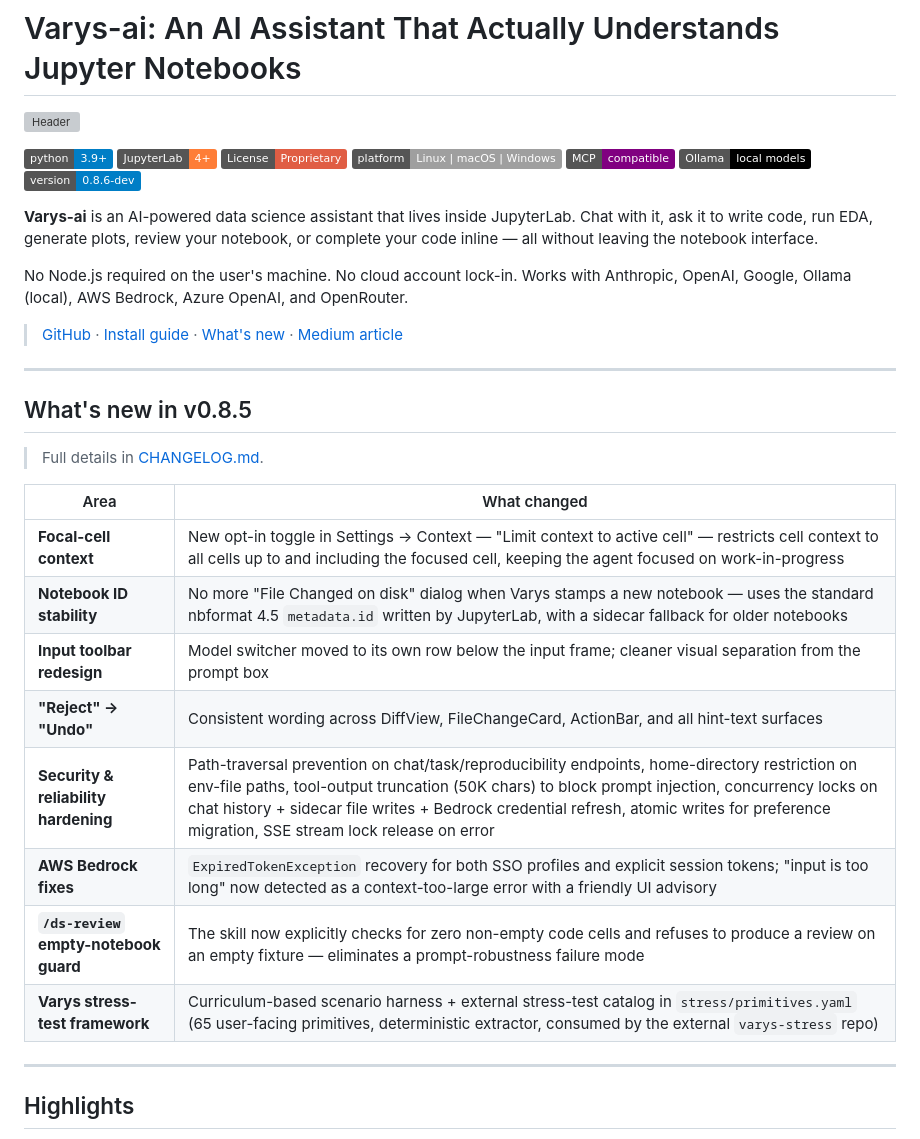
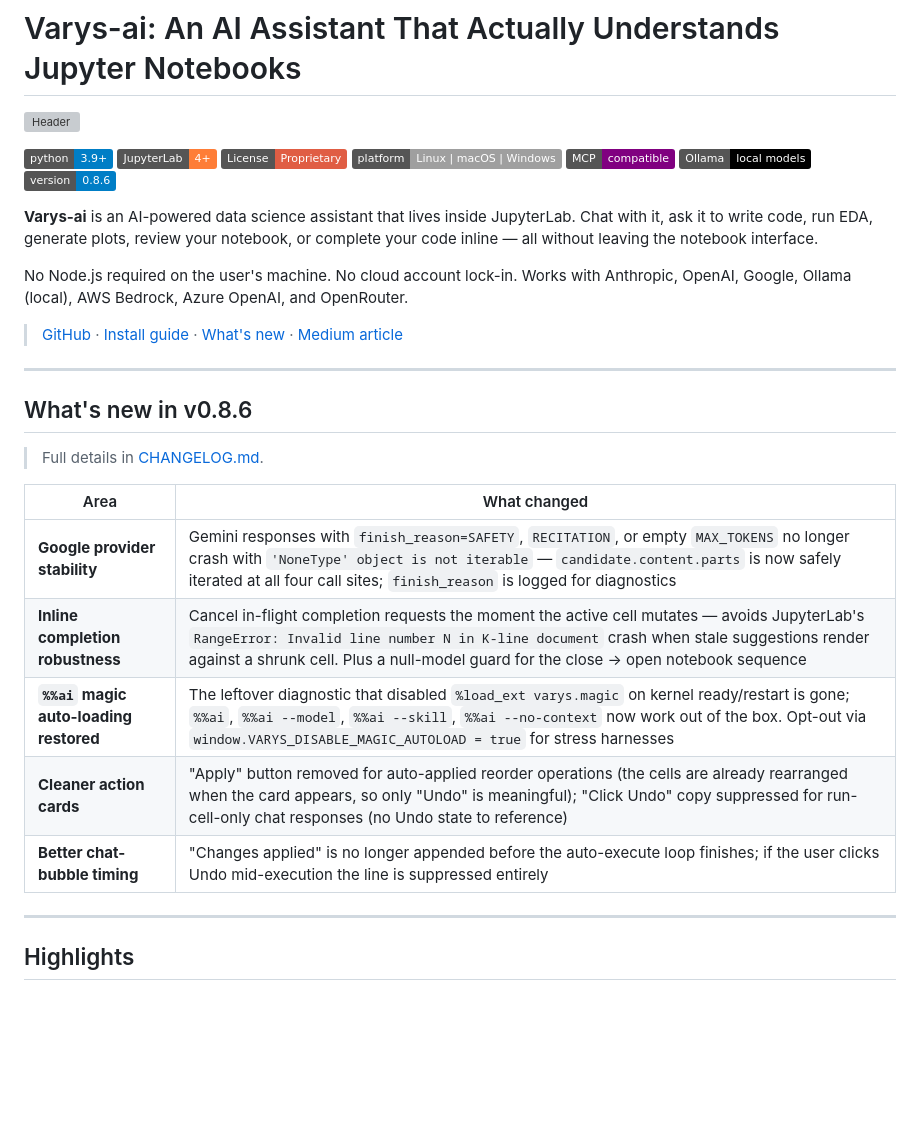
Before and after one commit to brightappsllc/varys-ai, a Markdown page: README.md, the part around the change. GitHub-like rendering; badges without logos; blank space fills up the shorter version; grey boxes are pictures that could not be loaded.

Commit message:
docs: polish README + CHANGELOG for v0.8.6 release
- README.md: version badge 0.8.6-dev → 0.8.6; replace "What's new in
  v0.8.5" section with a v0.8.6 summary covering the Google-provider
  null guard, inline-completion robustness, %%ai magic auto-loading,
  cleaner action cards, and chat-bubble timing fix
- CHANGELOG.md: drop "In Development" qualifier, retitle [0.8.6] section
  as "Stability & UX Polish"
- varys/CHANGELOG.md: sync bundled copy

```diff
--- a/README.md
+++ b/README.md
@@ -8,7 +8,7 @@
 [![Platform](https://img.shields.io/badge/platform-Linux%20%7C%20macOS%20%7C%20Windows-lightgrey.svg)]()
 [![MCP compatible](https://img.shields.io/badge/MCP-compatible-purple.svg)](https://modelcontextprotocol.io/)
 [![Ollama](https://img.shields.io/badge/Ollama-local%20models-black.svg)](https://ollama.com/)
-[![Version](https://img.shields.io/badge/version-0.8.6--dev-blue.svg)](CHANGELOG.md)
+[![Version](https://img.shields.io/badge/version-0.8.6-blue.svg)](CHANGELOG.md)
 
 **Varys-ai** is an AI-powered data science assistant that lives inside JupyterLab.
 Chat with it, ask it to write code, run EDA, generate plots, review your notebook, or complete your code inline — all without leaving the notebook interface.
@@ -19,20 +19,17 @@ No Node.js required on the user's machine. No cloud account lock-in. Works with
 
 ---
 
-## What's new in v0.8.5
+## What's new in v0.8.6
 
 > Full details in [CHANGELOG.md](CHANGELOG.md).
 
 | Area | What changed |
 |---|---|
-| **Focal-cell context** | New opt-in toggle in Settings → Context — "Limit context to active cell" — restricts cell context to all cells up to and including the focused cell, keeping the agent focused on work-in-progress |
-| **Notebook ID stability** | No more "File Changed on disk" dialog when Varys stamps a new notebook — uses the standard nbformat 4.5 `metadata.id` written by JupyterLab, with a sidecar fallback for older notebooks |
-| **Input toolbar redesign** | Model switcher moved to its own row below the input frame; cleaner visual separation from the prompt box |
-| **"Reject" → "Undo"** | Consistent wording across DiffView, FileChangeCard, ActionBar, and all hint-text surfaces |
-| **Security & reliability hardening** | Path-traversal prevention on chat/task/reproducibility endpoints, home-directory restriction on env-file paths, tool-output truncation (50K chars) to block prompt injection, concurrency locks on chat history + sidecar file writes + Bedrock credential refresh, atomic writes for preference migration, SSE stream lock release on error |
-| **AWS Bedrock fixes** | `ExpiredTokenException` recovery for both SSO profiles and explicit session tokens; "input is too long" now detected as a context-too-large error with a friendly UI advisory |
-| **`/ds-review` empty-notebook guard** | The skill now explicitly checks for zero non-empty code cells and refuses to produce a review on an empty fixture — eliminates a prompt-robustness failure mode |
-| **Varys stress-test framework** | Curriculum-based scenario harness + external stress-test catalog in `stress/primitives.yaml` (65 user-facing primitives, deterministic extractor, consumed by the external `varys-stress` repo) |
+| **Google provider stability** | Gemini responses with `finish_reason=SAFETY`, `RECITATION`, or empty `MAX_TOKENS` no longer crash with `'NoneType' object is not iterable` — `candidate.content.parts` is now safely iterated at all four call sites; `finish_reason` is logged for diagnostics |
+| **Inline completion robustness** | Cancel in-flight completion requests the moment the active cell mutates — avoids JupyterLab's `RangeError: Invalid line number N in K-line document` crash when stale suggestions render against a shrunk cell. Plus a null-model guard for the close → open notebook sequence |
+| **`%%ai` magic auto-loading restored** | The leftover diagnostic that disabled `%load_ext varys.magic` on kernel ready/restart is gone; `%%ai`, `%%ai --model`, `%%ai --skill`, `%%ai --no-context` now work out of the box. Opt-out via `window.VARYS_DISABLE_MAGIC_AUTOLOAD = true` for stress harnesses |
+| **Cleaner action cards** | "Apply" button removed for auto-applied reorder operations (the cells are already rearranged when the card appears, so only "Undo" is meaningful); "Click Undo" copy suppressed for run-cell-only chat responses (no Undo state to reference) |
+| **Better chat-bubble timing** | "Changes applied" is no longer appended before the auto-execute loop finishes; if the user clicks Undo mid-execution the line is suppressed entirely |
 
 ---
 
```
Also changed, not shown: CHANGELOG.md (+1 -1 lines), varys/CHANGELOG.md (+1 -1 lines).
